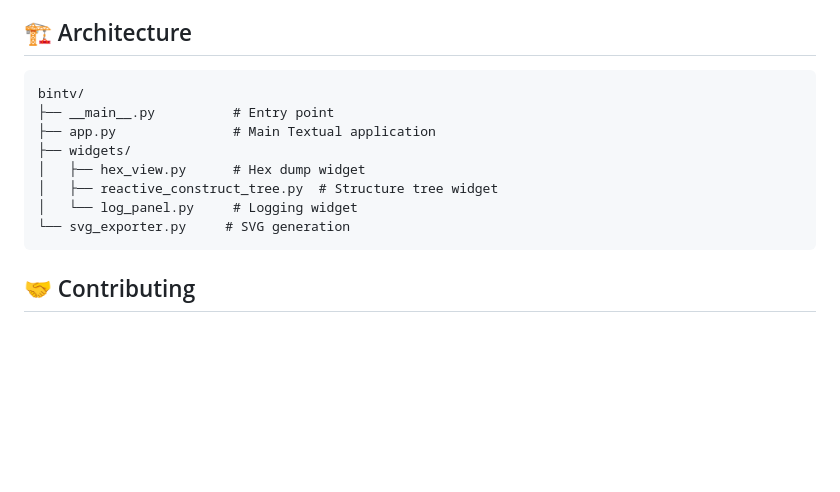
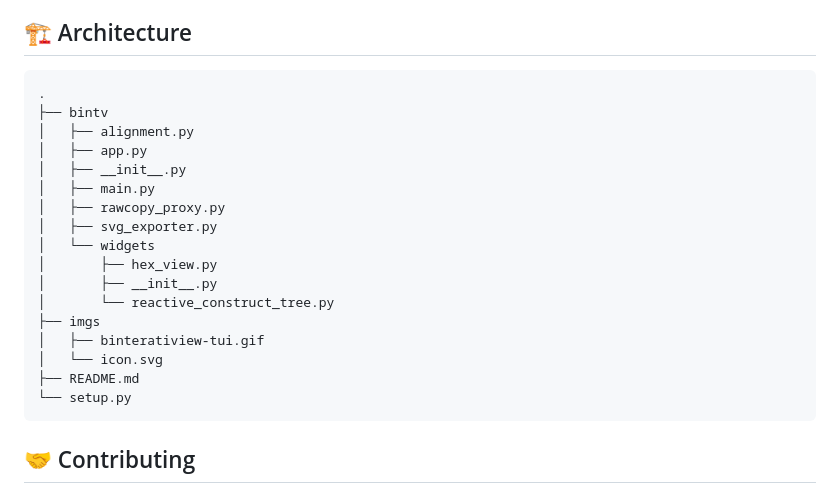
Before and after one commit to tomerfry/binteractiview, a Markdown page: README.md, the part around the change. Rendered like a GitHub page; blank space fills up the shorter version.

Commit message:
fix documentation

````diff
--- a/README.md
+++ b/README.md
@@ -160,14 +160,23 @@ with open("visualization.svg", "w") as f:
 ## 🏗️ Architecture
 
 ```
-bintv/
-├── __main__.py          # Entry point
-├── app.py               # Main Textual application
-├── widgets/
-│   ├── hex_view.py      # Hex dump widget
-│   ├── reactive_construct_tree.py  # Structure tree widget
-│   └── log_panel.py     # Logging widget
-└── svg_exporter.py     # SVG generation
+.
+├── bintv
+│   ├── alignment.py
+│   ├── app.py
+│   ├── __init__.py
+│   ├── main.py
+│   ├── rawcopy_proxy.py
+│   ├── svg_exporter.py
+│   └── widgets
+│       ├── hex_view.py
+│       ├── __init__.py
+│       └── reactive_construct_tree.py
+├── imgs
+│   ├── binteratiview-tui.gif
+│   └── icon.svg
+├── README.md
+└── setup.py
 ```
 
 ## 🤝 Contributing
````
